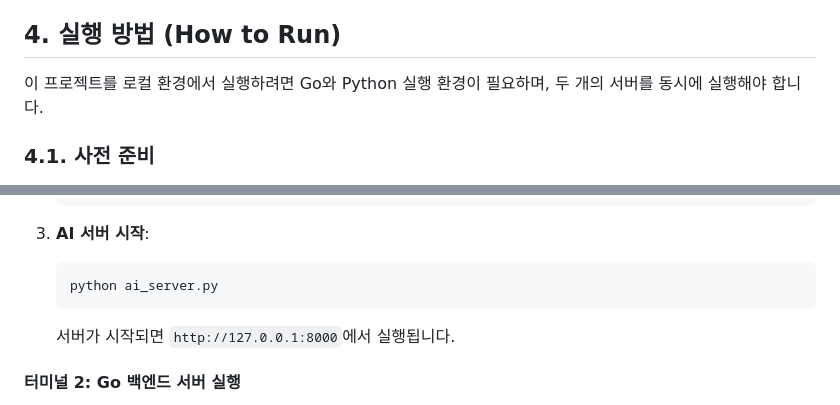
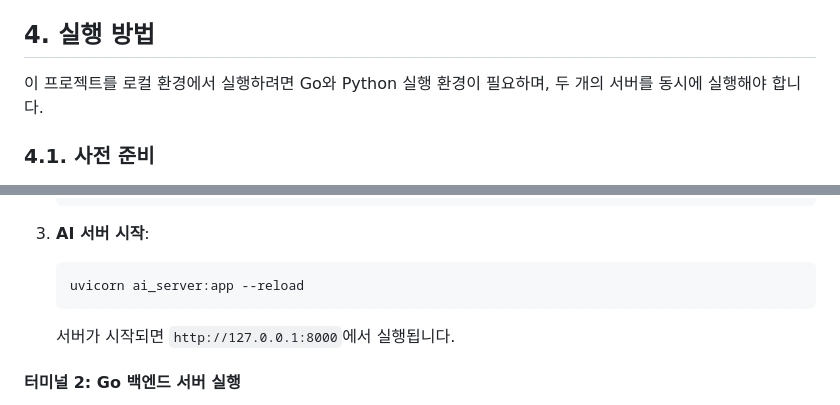
Before and after one commit to Team-kkakdugi/acornhub, a Markdown page: README.md, 2 parts joined by grey strips. Rendered like a GitHub page.

````diff
--- a/README.md
+++ b/README.md
@@ -148,7 +148,7 @@ Acorn Hub는 3가지 핵심 AI 기능을 제공합니다.
 6.  **[Go] DB 저장**: `createDocumentWithAI` 핸들러는 받은 HTML 콘텐츠를 `documents` 테이블의 `content` 필드에 저장합니다.
 7.  **[Go → Frontend] 최종 응답**: 새로 생성된 문서의 전체 정보(ID, 제목, AI 생성 콘텐츠 등)를 프런트엔드에 반환합니다. 프런트엔드는 이 정보를 받아 문서 목록을 업데이트하고, 방금 생성된 문서의 상세 뷰를 즉시 표시합니다.
 
-## 4. 실행 방법 (How to Run)
+## 4. 실행 방법
 
 이 프로젝트를 로컬 환경에서 실행하려면 Go와 Python 실행 환경이 필요하며, 두 개의 서버를 동시에 실행해야 합니다.
 
@@ -193,7 +193,7 @@ Acorn Hub는 3가지 핵심 AI 기능을 제공합니다.
 
 3.  **AI 서버 시작**:
     ```bash
-    python ai_server.py
+    uvicorn ai_server:app --reload
     ```
     서버가 시작되면 `http://127.0.0.1:8000`에서 실행됩니다.
 
````
